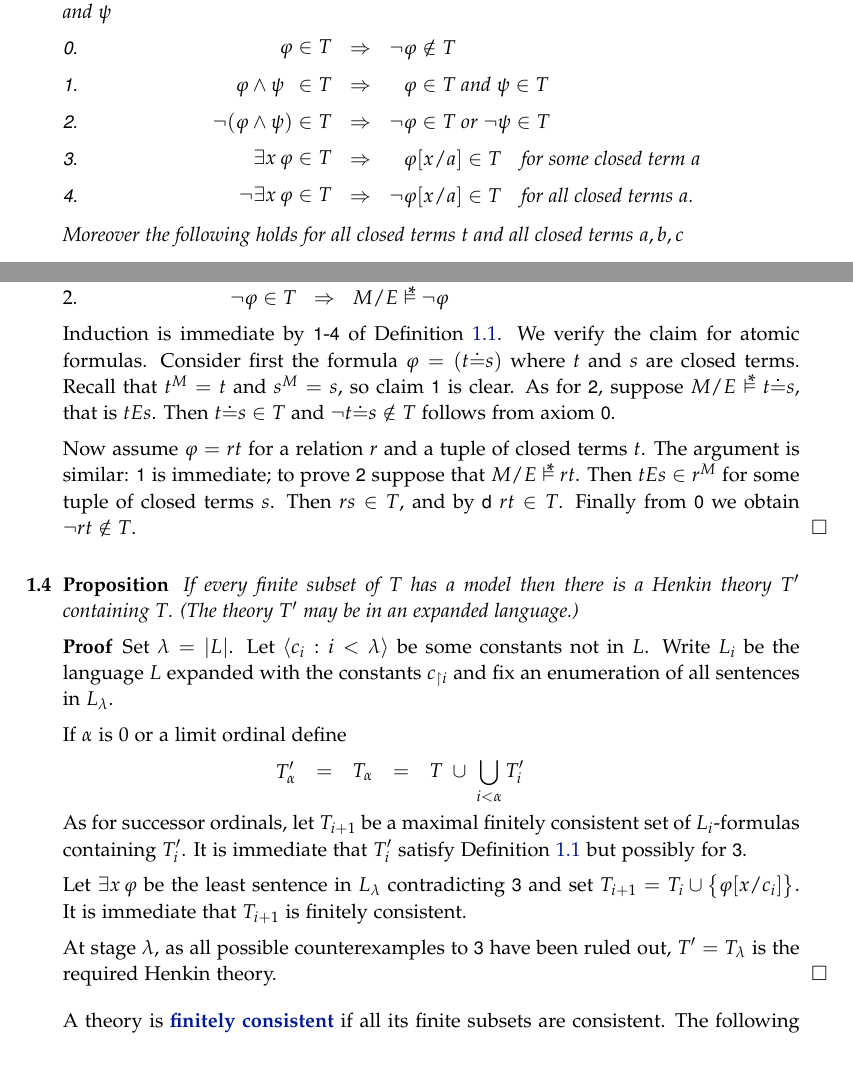
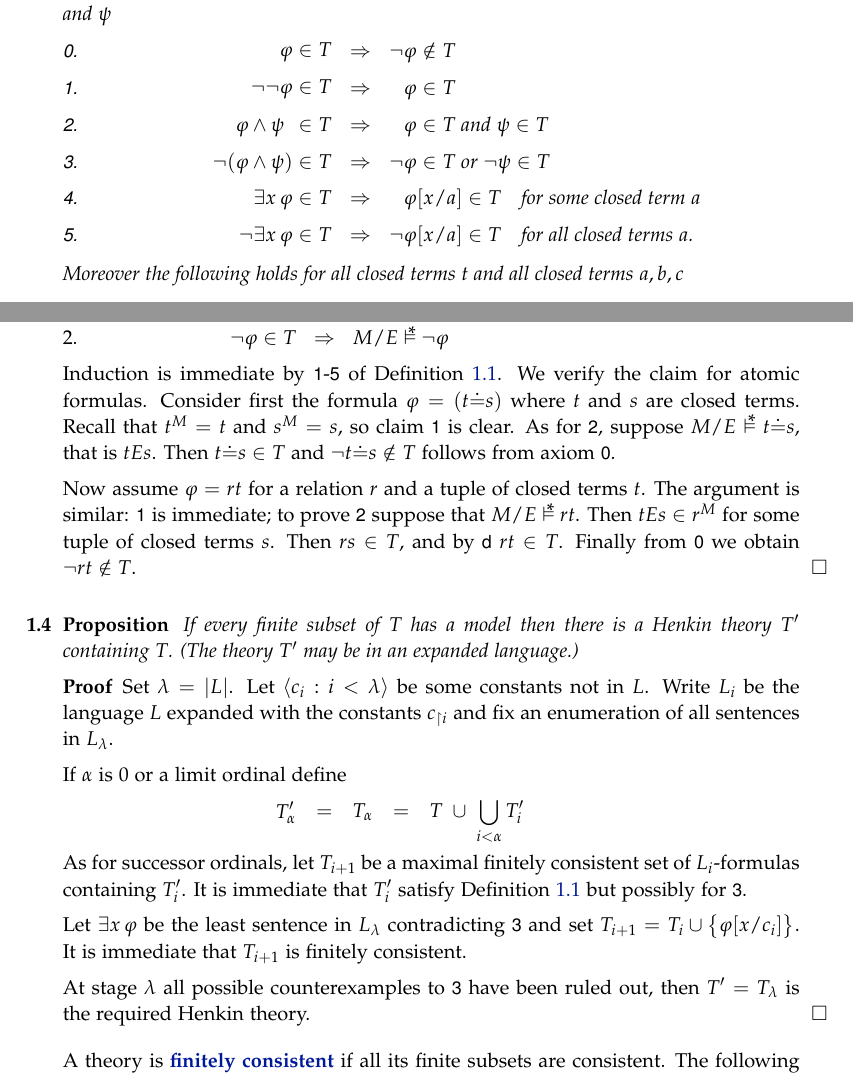
Before and after one commit to domenicozambella/creche, a LaTeX document (compactness.tex): two parts of pages 1 and 2 of 5, joined at a grey line, cut so that both start at the same text. Compiled offline with pdfLaTeX.

Commit message:
riparato Henkin

```diff
--- a/compactness.tex
+++ b/compactness.tex
@@ -22,10 +22,11 @@ Fix a language $L$. We say that $T$ is a \emph{Henkin theory\/} if for every for
 
 \begin{itemize}
 \item[0.]\ceq{\hfill \phi\in T}{\IMP}{\neg\phi\notin T}
-\item[1.]\ceq{\hfill\phi\wedge\psi\phantom{)}\in T}{\IMP}{\phantom{\neg}\phi\in T\ \textrm{and}\ \psi\in T}
-\item[2.]\ceq{\hfill\neg(\phi\wedge\psi)\in T}{\IMP}{\neg\phi\in T\ \textrm{or}\ \neg\psi\in T}
-\item[3.]\ceq{\hfill\E x\,\phi\in T}{\IMP}{\phantom{\neg}\phi[x/a]\in T}\quad for some closed term $a$
-\item[4.]\ceq{\hfill\neg\E x\,\phi\in T}{\IMP}{\neg\phi[x/a]\in T}\quad for all closed terms $a$.
+\item[1.]\ceq{\hfill\neg\neg\phi\in T}{\IMP}{\phantom{\neg}\phi\in T}
+\item[2.]\ceq{\hfill\phi\wedge\psi\phantom{)}\in T}{\IMP}{\phantom{\neg}\phi\in T\ \textrm{and}\ \psi\in T}
+\item[3.]\ceq{\hfill\neg(\phi\wedge\psi)\in T}{\IMP}{\neg\phi\in T\ \textrm{or}\ \neg\psi\in T}
+\item[4.]\ceq{\hfill\E x\,\phi\in T}{\IMP}{\phantom{\neg}\phi[x/a]\in T}\quad for some closed term $a$
+\item[5.]\ceq{\hfill\neg\E x\,\phi\in T}{\IMP}{\neg\phi[x/a]\in T}\quad for all closed terms $a$.
 \end{itemize}
 Moreover the following holds for all closed terms $t$ and all closed terms $a, b, c$
 \begin{itemize}
@@ -67,7 +68,7 @@ By induction on the complexity of the formula $\phi$ in $T$ we prove that
 
 \ceq{2.\hfill \neg\phi\in T}{\IMP}{M/E\pmodels\neg\phi}
 
-Induction is immediate by \ssf{1}-\ssf{4} of Definition~\ref{def_Henkin}. We verify the claim for atomic formulas. Consider first the formula $\phi= (t{\doteq}s)$ where $t$ and $s$ are closed terms. Recall that $t^M=t$ and $s^M=s$, so claim \ssf{1} is clear. As for \ssf{2}, suppose $M/E\pmodels t{\doteq}s$, that is  $tEs$. Then $t{\doteq}s\in T$ and $\neg t{\doteq}s\notin T$ follows from axiom \ssf{0}.
+Induction is immediate by \ssf{1}-\ssf{5} of Definition~\ref{def_Henkin}. We verify the claim for atomic formulas. Consider first the formula $\phi= (t{\doteq}s)$ where $t$ and $s$ are closed terms. Recall that $t^M=t$ and $s^M=s$, so claim \ssf{1} is clear. As for \ssf{2}, suppose $M/E\pmodels t{\doteq}s$, that is  $tEs$. Then $t{\doteq}s\in T$ and $\neg t{\doteq}s\notin T$ follows from axiom \ssf{0}.
 
 Now assume $\phi=rt$ for a relation $r$ and a tuple of closed terms $t$. The argument is similar: \ssf{1} is immediate; to prove \ssf{2} suppose that $M/E\pmodels rt$. Then $tEs\in r^M$ for some tuple of closed terms $s$. Then $rs\in T$, and by \ssf{d} $rt\in T$. Finally from \ssf{0} we obtain $\neg rt\notin T$.
 \end{proof}
@@ -85,7 +86,7 @@ As for successor ordinals, let $T_{i+1}$ be a maximal finitely consistent set of
 
 Let $\E x\, \phi$ be the least sentence in $L_\lambda$ contradicting \ssf{3} and set $T_{i+1}=T_i\cup\big\{\phi[x/c_i]\big\}$. It is immediate that $T_{i+1}$ is finitely consistent.
 
-At stage $\lambda$, as all possible counterexamples to \ssf{3} have been ruled out, $T'=T_\lambda$ is the required Henkin theory.
+At stage $\lambda$ all possible counterexamples to \ssf{3} have been ruled out, then $T'=T_\lambda$ is the required Henkin theory.
 \end{proof}
 
 A theory is \emph{finitely consistent\/} if all its finite subsets are consistent. The following theorem is an immediate corollary of the proposition above.
```
Also changed, not shown: creche.pdf.
